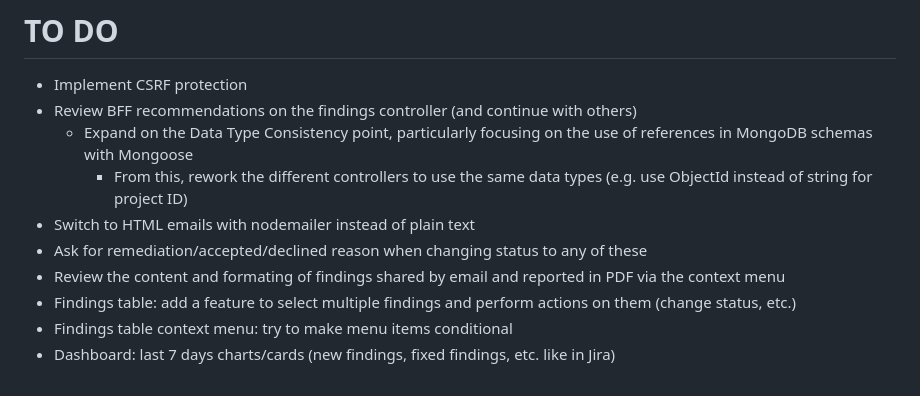
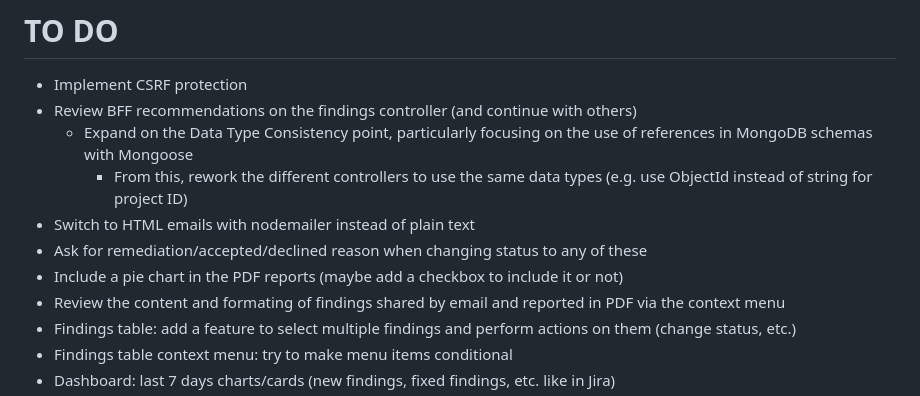
Before and after one commit to ob1lan/FindingsManager, a Markdown page: README.md, the part around the change. Drawn GitHub-style.

Commit message:
Updated todo list

```diff
--- a/README.md
+++ b/README.md
@@ -12,6 +12,7 @@ Currently in DRAFT
     - From this, rework the different controllers to use the same data types (e.g. use ObjectId instead of string for project ID)
 - Switch to HTML emails with nodemailer instead of plain text
 - Ask for remediation/accepted/declined reason when changing status to any of these
+- Include a pie chart in the PDF reports (maybe add a checkbox to include it or not)
 - Review the content and formating of findings shared by email and reported in PDF via the context menu
 - Findings table: add a feature to select multiple findings and perform actions on them (change status, etc.)
 - Findings table context menu: try to make menu items conditional
```
